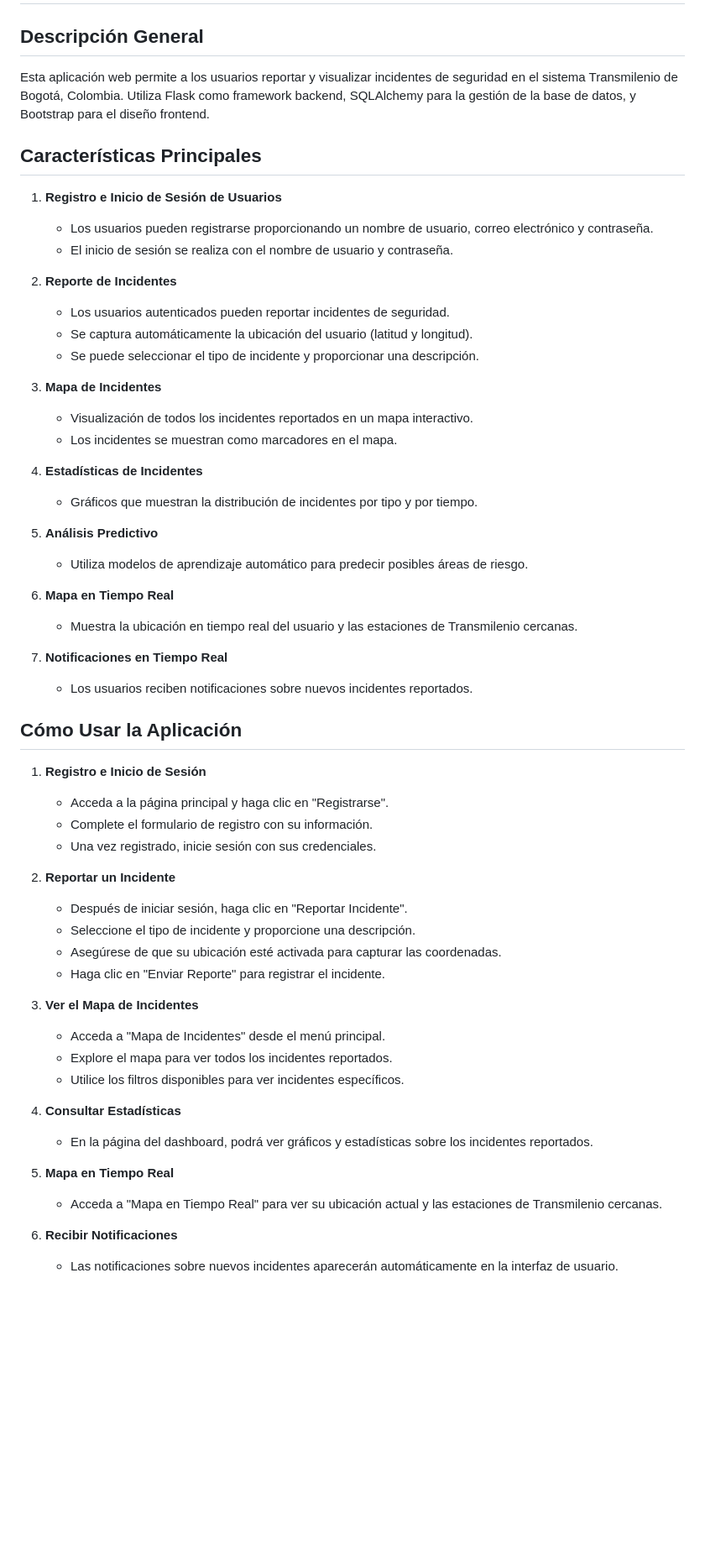
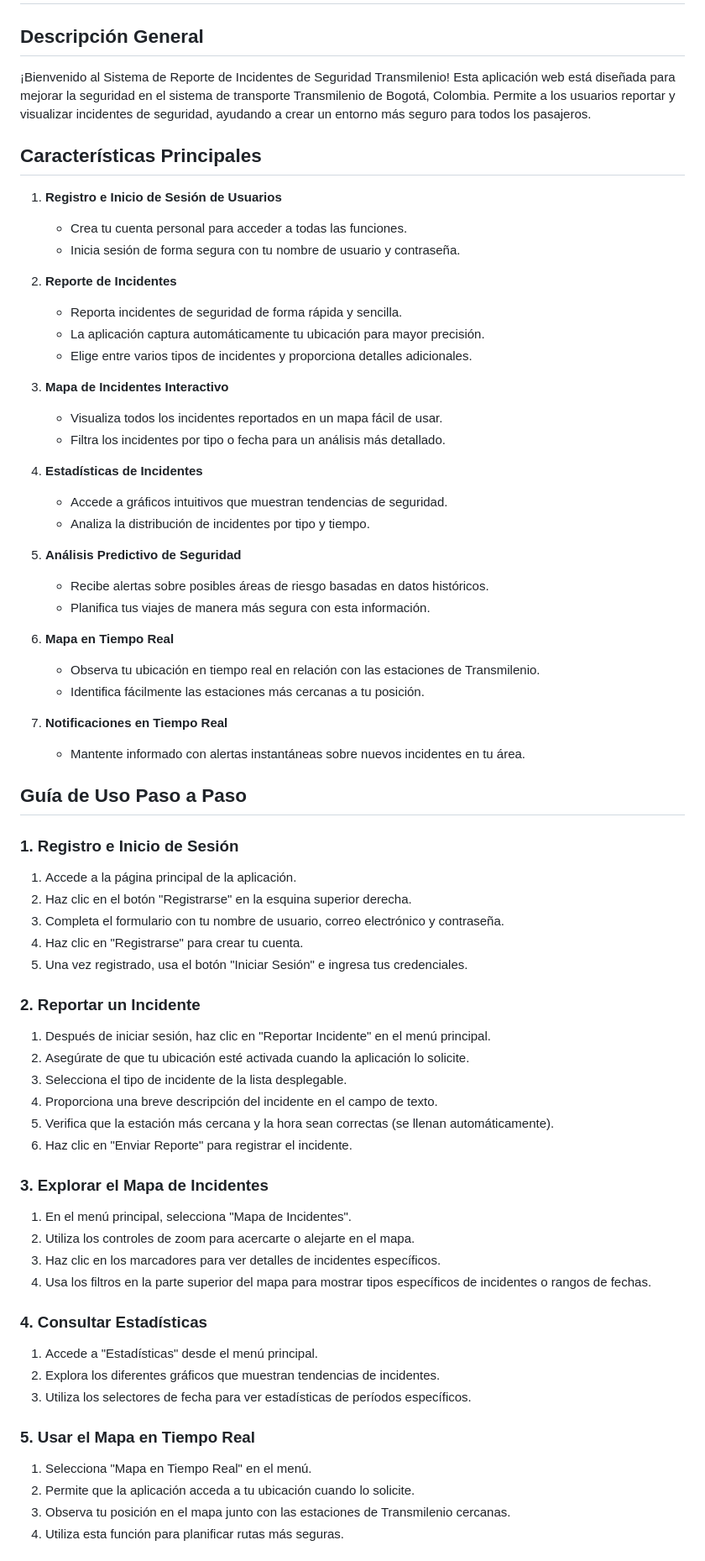
Before and after one commit to Alejandrock87/tm_security_app, a Markdown page: README.md, the part around one of its changes. Shown at 84% size. GitHub-like rendering; blank space fills up the shorter version.

Commit message:
Agent step completed: Crear una documentación detallada y amigable en español sobre la aplicación

```diff
--- a/README.md
+++ b/README.md
@@ -2,58 +2,74 @@
 
 ## Descripción General
 
-Esta aplicación web permite a los usuarios reportar y visualizar incidentes de seguridad en el sistema Transmilenio de Bogotá, Colombia. Utiliza Flask como framework backend, SQLAlchemy para la gestión de la base de datos, y Bootstrap para el diseño frontend.
+¡Bienvenido al Sistema de Reporte de Incidentes de Seguridad Transmilenio! Esta aplicación web está diseñada para mejorar la seguridad en el sistema de transporte Transmilenio de Bogotá, Colombia. Permite a los usuarios reportar y visualizar incidentes de seguridad, ayudando a crear un entorno más seguro para todos los pasajeros.
 
 ## Características Principales
 
 1. **Registro e Inicio de Sesión de Usuarios**
-   - Los usuarios pueden registrarse proporcionando un nombre de usuario, correo electrónico y contraseña.
-   - El inicio de sesión se realiza con el nombre de usuario y contraseña.
+   - Crea tu cuenta personal para acceder a todas las funciones.
+   - Inicia sesión de forma segura con tu nombre de usuario y contraseña.
 
 2. **Reporte de Incidentes**
-   - Los usuarios autenticados pueden reportar incidentes de seguridad.
-   - Se captura automáticamente la ubicación del usuario (latitud y longitud).
-   - Se puede seleccionar el tipo de incidente y proporcionar una descripción.
+   - Reporta incidentes de seguridad de forma rápida y sencilla.
+   - La aplicación captura automáticamente tu ubicación para mayor precisión.
+   - Elige entre varios tipos de incidentes y proporciona detalles adicionales.
 
-3. **Mapa de Incidentes**
-   - Visualización de todos los incidentes reportados en un mapa interactivo.
-   - Los incidentes se muestran como marcadores en el mapa.
+3. **Mapa de Incidentes Interactivo**
+   - Visualiza todos los incidentes reportados en un mapa fácil de usar.
+   - Filtra los incidentes por tipo o fecha para un análisis más detallado.
 
 4. **Estadísticas de Incidentes**
-   - Gráficos que muestran la distribución de incidentes por tipo y por tiempo.
+   - Accede a gráficos intuitivos que muestran tendencias de seguridad.
+   - Analiza la distribución de incidentes por tipo y tiempo.
 
-5. **Análisis Predictivo**
-   - Utiliza modelos de aprendizaje automático para predecir posibles áreas de riesgo.
+5. **Análisis Predictivo de Seguridad**
+   - Recibe alertas sobre posibles áreas de riesgo basadas en datos históricos.
+   - Planifica tus viajes de manera más segura con esta información.
 
 6. **Mapa en Tiempo Real**
-   - Muestra la ubicación en tiempo real del usuario y las estaciones de Transmilenio cercanas.
+   - Observa tu ubicación en tiempo real en relación con las estaciones de Transmilenio.
+   - Identifica fácilmente las estaciones más cercanas a tu posición.
 
 7. **Notificaciones en Tiempo Real**
-   - Los usuarios reciben notificaciones sobre nuevos incidentes reportados.
+   - Mantente informado con alertas instantáneas sobre nuevos incidentes en tu área.
 
-## Cómo Usar la Aplicación
+## Guía de Uso Paso a Paso
 
-1. **Registro e Inicio de Sesión**
-   - Acceda a la página principal y haga clic en "Registrarse".
-   - Complete el formulario de registro con su información.
-   - Una vez registrado, inicie sesión con sus credenciales.
+### 1. Registro e Inicio de Sesión
 
-2. **Reportar un Incidente**
-   - Después de iniciar sesión, haga clic en "Reportar Incidente".
-   - Seleccione el tipo de incidente y proporcione una descripción.
-   - Asegúrese de que su ubicación esté activada para capturar las coordenadas.
-   - Haga clic en "Enviar Reporte" para registrar el incidente.
+1. Accede a la página principal de la aplicación.
+2. Haz clic en el botón "Registrarse" en la esquina superior derecha.
+3. Completa el formulario con tu nombre de usuario, correo electrónico y contraseña.
+4. Haz clic en "Registrarse" para crear tu cuenta.
+5. Una vez registrado, usa el botón "Iniciar Sesión" e ingresa tus credenciales.
 
-3. **Ver el Mapa de Incidentes**
-   - Acceda a "Mapa de Incidentes" desde el menú principal.
-   - Explore el mapa para ver todos los incidentes reportados.
-   - Utilice los filtros disponibles para ver incidentes específicos.
+### 2. Reportar un Incidente
 
-4. **Consultar Estadísticas**
-   - En la página del dashboard, podrá ver gráficos y estadísticas sobre los incidentes reportados.
+1. Después de iniciar sesión, haz clic en "Reportar Incidente" en el menú principal.
+2. Asegúrate de que tu ubicación esté activada cuando la aplicación lo solicite.
+3. Selecciona el tipo de incidente de la lista desplegable.
+4. Proporciona una breve descripción del incidente en el campo de texto.
+5. Verifica que la estación más cercana y la hora sean correctas (se llenan automáticamente).
+6. Haz clic en "Enviar Reporte" para registrar el incidente.
 
-5. **Mapa en Tiempo Real**
-   - Acceda a "Mapa en Tiempo Real" para ver su ubicación actual y las estaciones de Transmilenio cercanas.
+### 3. Explorar el Mapa de Incidentes
 
-6. **Recibir Notificaciones**
-   - Las notificaciones sobre nuevos incidentes aparecerán automáticamente en la interfaz de usuario.
+1. En el menú principal, selecciona "Mapa de Incidentes".
+2. Utiliza los controles de zoom para acercarte o alejarte en el mapa.
+3. Haz clic en los marcadores para ver detalles de incidentes específicos.
+4. Usa los filtros en la parte superior del mapa para mostrar tipos específicos de incidentes o rangos de fechas.
+
+### 4. Consultar Estadísticas
+
+1. Accede a "Estadísticas" desde el menú principal.
+2. Explora los diferentes gráficos que muestran tendencias de incidentes.
+3. Utiliza los selectores de fecha para ver estadísticas de períodos específicos.
+
+### 5. Usar el Mapa en Tiempo Real
+
+1. Selecciona "Mapa en Tiempo Real" en el menú.
+2. Permite que la aplicación acceda a tu ubicación cuando lo solicite.
+3. Observa tu posición en el mapa junto con las estaciones de Transmilenio cercanas.
+4. Utiliza esta función para planificar rutas más seguras.
+
```
Also changed, not shown: other parts of README.md (+58 -13 lines).
